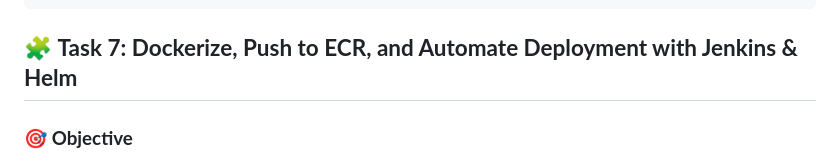
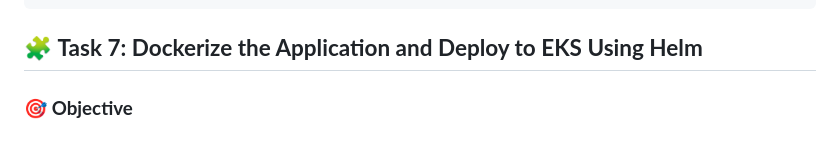
Before and after one commit to Holuphilix/helm-jenkins-cicd, a Markdown page: README.md, the part around the change. Rendered like a GitHub page.

Commit message:
Finalize full project documentation for Helm-Jenkins CI/CD on EKS

````diff
--- a/README.md
+++ b/README.md
@@ -1869,8 +1869,7 @@ A `.helmignore` file was added inside the Helm chart directory (`web-app/`) to p
 .vscode/
 ```
 
-## 🧩 **Task 7: Dockerize, Push to ECR, and Automate Deployment with Jenkins & Helm**
-
+## 🧩 **Task 7: Dockerize the Application and Deploy to EKS Using Helm**
 ### 🎯 **Objective**
 To containerize the web application using Docker, push the image to Amazon ECR, and deploy it to Amazon EKS using a Helm chart. This step also includes testing manual deployment before automating it in the CI/CD pipeline.
 
````
